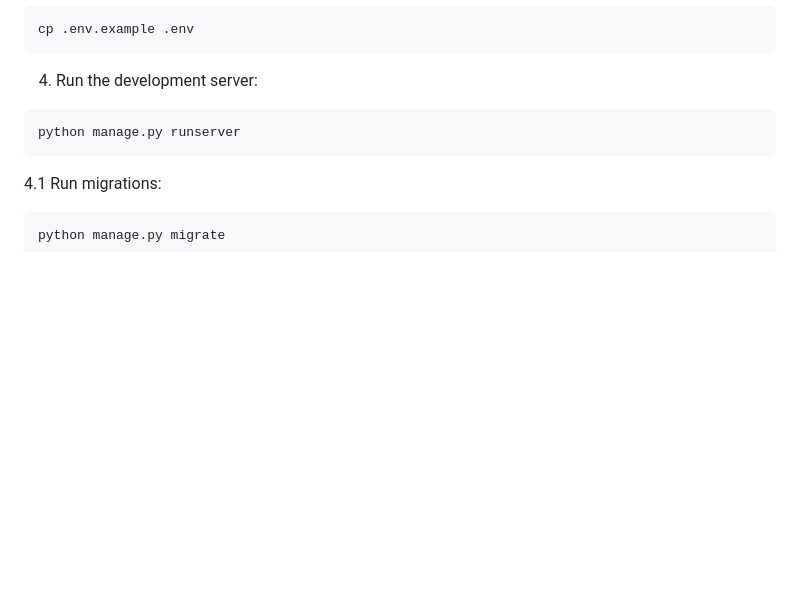
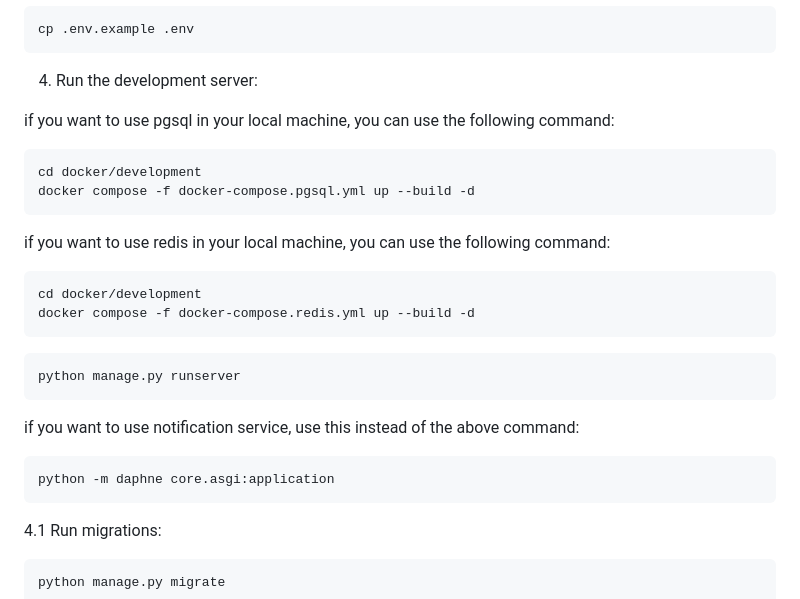
Before and after one commit to elberdalfidan/hr-portal, a Markdown page: README.md, the part around the change. GitHub-like rendering; blank space fills up the shorter version.

Commit message:
fix(docs): local development redis and pgsql command

````diff
--- a/README.md
+++ b/README.md
@@ -107,9 +107,29 @@ cp .env.example .env
 
 4. Run the development server:
 
+if you want to use pgsql in your local machine, you can use the following command:
+
+```bash
+cd docker/development
+docker compose -f docker-compose.pgsql.yml up --build -d
+```
+
+if you want to use redis in your local machine, you can use the following command:
+
+```bash
+cd docker/development
+docker compose -f docker-compose.redis.yml up --build -d
+```
+
 ```bash
 python manage.py runserver
 ```
+if you want to use notification service, use this instead of the above command:
+
+```bash
+python -m daphne core.asgi:application
+```
+
 4.1 Run migrations:
 
 ```bash
````
